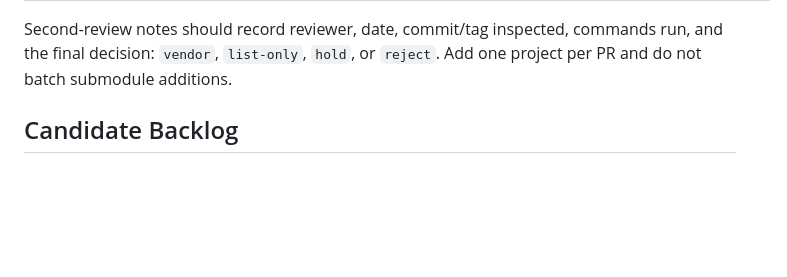
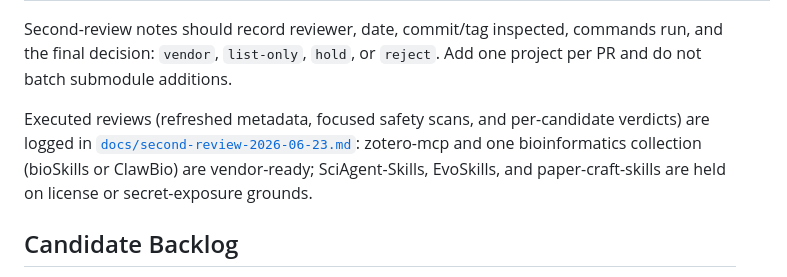
Before and after one commit to brycewang-stanford/Auto-Research-Skills, a Markdown page: CURATION.md, the part around the change. Drawn GitHub-style; blank space fills up the shorter version.

Commit message:
docs(curation): link executed second-review log from the queue
Cross-reference the Second-Review Queue to docs/second-review-2026-06-23.md so
the recorded verdicts (vendor-ready vs. held) are discoverable from the queue
that motivated them.

Co-Authored-By: Claude Opus 4.8 (1M context) <noreply@anthropic.com>

```diff
--- a/CURATION.md
+++ b/CURATION.md
@@ -62,6 +62,13 @@ Second-review notes should record reviewer, date, commit/tag inspected, commands
 run, and the final decision: `vendor`, `list-only`, `hold`, or `reject`. Add
 one project per PR and do not batch submodule additions.
 
+Executed reviews (refreshed metadata, focused safety scans, and per-candidate
+verdicts) are logged in
+[`docs/second-review-2026-06-23.md`](docs/second-review-2026-06-23.md):
+zotero-mcp and one bioinformatics collection (bioSkills or ClawBio) are
+vendor-ready; SciAgent-Skills, EvoSkills, and paper-craft-skills are held on
+license or secret-exposure grounds.
+
 ## Candidate Backlog
 
 Checked on 2026-05-31 with GitHub API metadata and `npx skills find` output.
```
